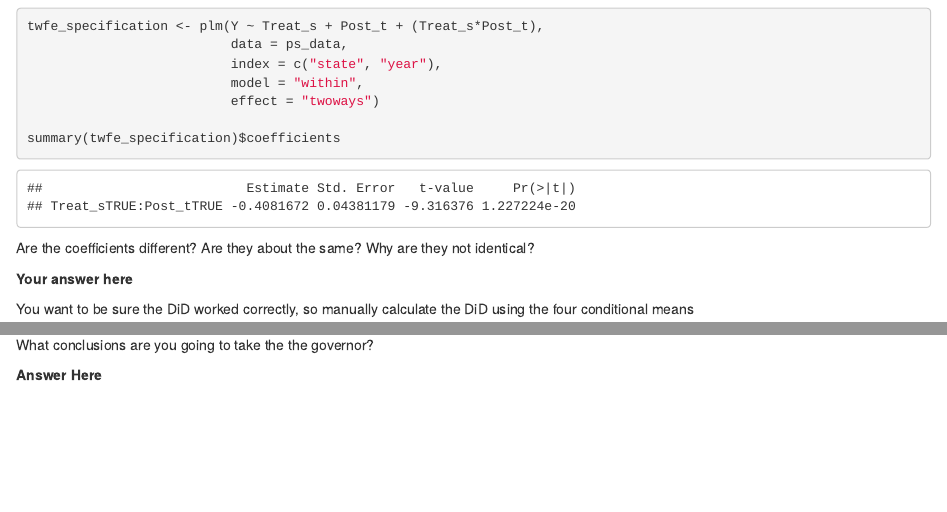
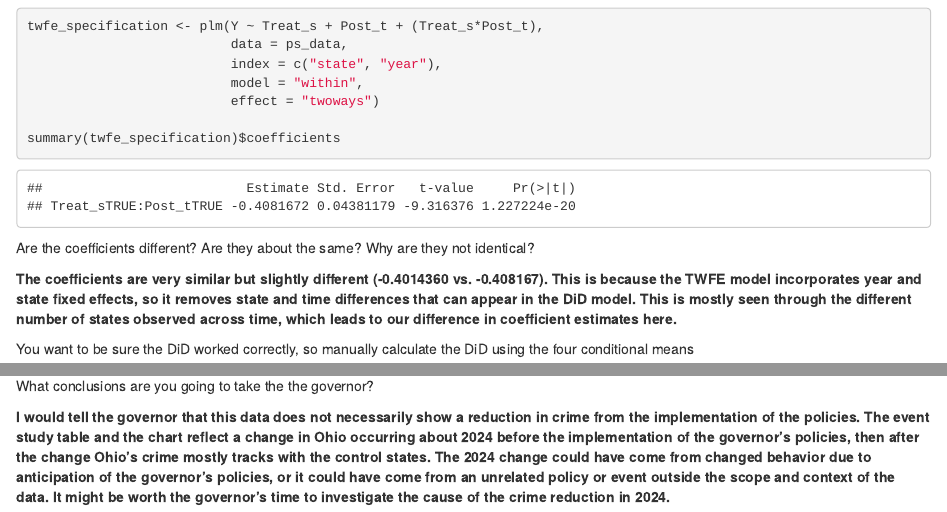
Before and after one commit to jacobbfarmer2005/eco411, an R Markdown document (problem_sets/Jacob_Farmer_ps5.Rmd): the page in a window 1100 px wide, from 1340 px down, and a second part further down, joined at a grey line. The pictures show the output file problem_sets/Jacob_Farmer_ps5.html that the author committed with the source, opened offline.

Commit message:
Finish ps5

```diff
--- a/problem_sets/Jacob_Farmer_ps5.Rmd
+++ b/problem_sets/Jacob_Farmer_ps5.Rmd
@@ -74,7 +74,7 @@ summary(twfe_specification)$coefficients
 
 Are the coefficients different?  Are they about the same? Why are they not identical?
 
-**Your answer here**
+**The coefficients are very similar but slightly different (-0.4014360 vs. -0.408167). This is because the TWFE model incorporates year and state fixed effects, so it removes state and time differences that can appear in the DiD model. This is mostly seen through the different number of states observed across time, which leads to our difference in coefficient estimates here.**
 
 You want to be sure the DiD worked correctly, so manually calculate the DiD using the four conditional means
 
@@ -209,4 +209,4 @@ ggplot(aes(x = year, y = mean_Y, color = group), data = trend_data) +
 
 What conclusions are you going to take the the governor?
 
-**Answer Here**
+**I would tell the governor that this data does not necessarily show a reduction in crime from the implementation of the policies. The event study table and the chart reflect a change in Ohio occurring about 2024 before the implementation of the governor's policies, then after the change Ohio's crime mostly tracks with the control states. The 2024 change could have come from changed behavior due to anticipation of the governor's policies, or it could have come from an unrelated policy or event outside the scope and context of the data. It might be worth the governor's time to investigate the cause of the crime reduction in 2024.**
```
Also changed, not shown: problem_sets/Jacob_Farmer_ps5.html, problem_sets/Jacob_Farmer_ps5.Rmd (2 more changed lines).
